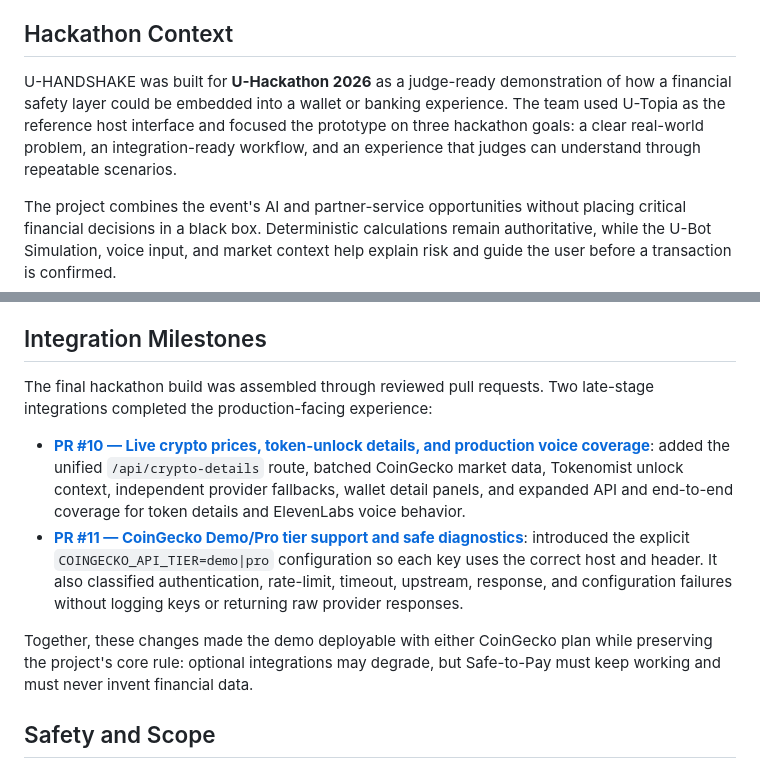
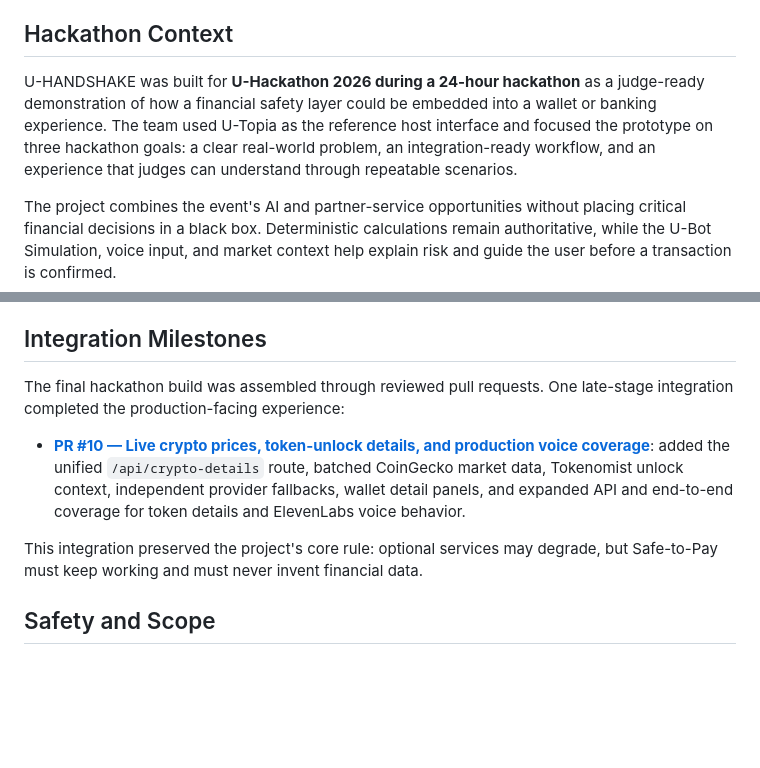
Before and after one commit to beamtanawat/U-Hackathon-2026, a Markdown page: README.md, 2 parts joined by grey strips. GitHub-like rendering; blank space fills up the shorter version.

Commit message:
docs: refine hackathon context and milestones

```diff
--- a/README.md
+++ b/README.md
@@ -13,7 +13,7 @@ The prototype is presented as a **U-Topia Reference Integration Preview**. It co
 
 ## Hackathon Context
 
-U-HANDSHAKE was built for **U-Hackathon 2026** as a judge-ready demonstration of how a financial safety layer could be embedded into a wallet or banking experience. The team used U-Topia as the reference host interface and focused the prototype on three hackathon goals: a clear real-world problem, an integration-ready workflow, and an experience that judges can understand through repeatable scenarios.
+U-HANDSHAKE was built for **U-Hackathon 2026 during a 24-hour hackathon** as a judge-ready demonstration of how a financial safety layer could be embedded into a wallet or banking experience. The team used U-Topia as the reference host interface and focused the prototype on three hackathon goals: a clear real-world problem, an integration-ready workflow, and an experience that judges can understand through repeatable scenarios.
 
 The project combines the event's AI and partner-service opportunities without placing critical financial decisions in a black box. Deterministic calculations remain authoritative, while the U-Bot Simulation, voice input, and market context help explain risk and guide the user before a transaction is confirmed.
 
@@ -282,12 +282,11 @@ More detailed contracts are documented in:
 
 ## Integration Milestones
 
-The final hackathon build was assembled through reviewed pull requests. Two late-stage integrations completed the production-facing experience:
+The final hackathon build was assembled through reviewed pull requests. One late-stage integration completed the production-facing experience:
 
 - [**PR #10 — Live crypto prices, token-unlock details, and production voice coverage**](https://github.com/beamtanawat/U-Hackathon-2026/pull/10): added the unified `/api/crypto-details` route, batched CoinGecko market data, Tokenomist unlock context, independent provider fallbacks, wallet detail panels, and expanded API and end-to-end coverage for token details and ElevenLabs voice behavior.
-- [**PR #11 — CoinGecko Demo/Pro tier support and safe diagnostics**](https://github.com/beamtanawat/U-Hackathon-2026/pull/11): introduced the explicit `COINGECKO_API_TIER=demo|pro` configuration so each key uses the correct host and header. It also classified authentication, rate-limit, timeout, upstream, response, and configuration failures without logging keys or returning raw provider responses.
 
-Together, these changes made the demo deployable with either CoinGecko plan while preserving the project's core rule: optional integrations may degrade, but Safe-to-Pay must keep working and must never invent financial data.
+This integration preserved the project's core rule: optional services may degrade, but Safe-to-Pay must keep working and must never invent financial data.
 
 ## Safety and Scope
 
```
